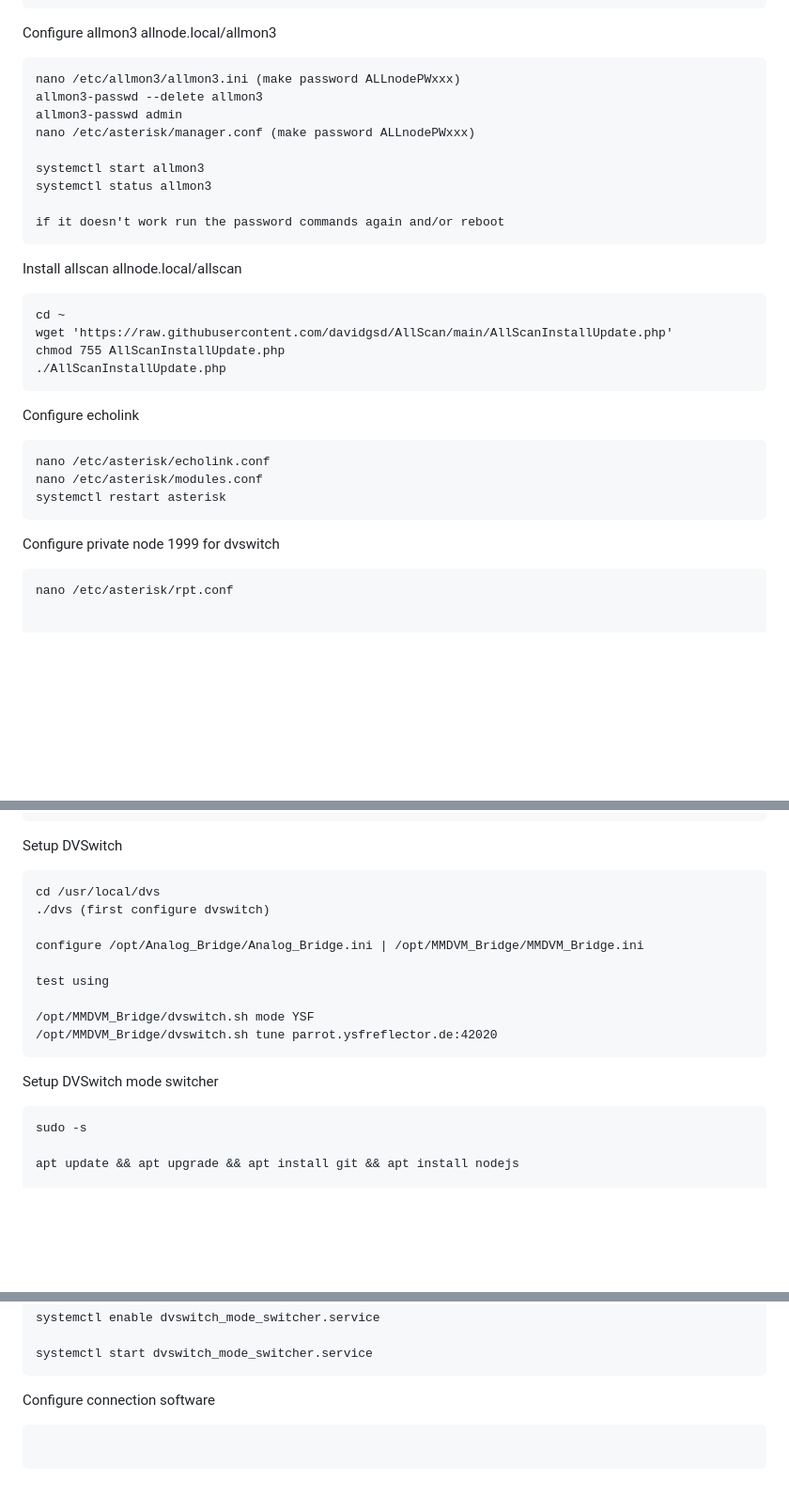
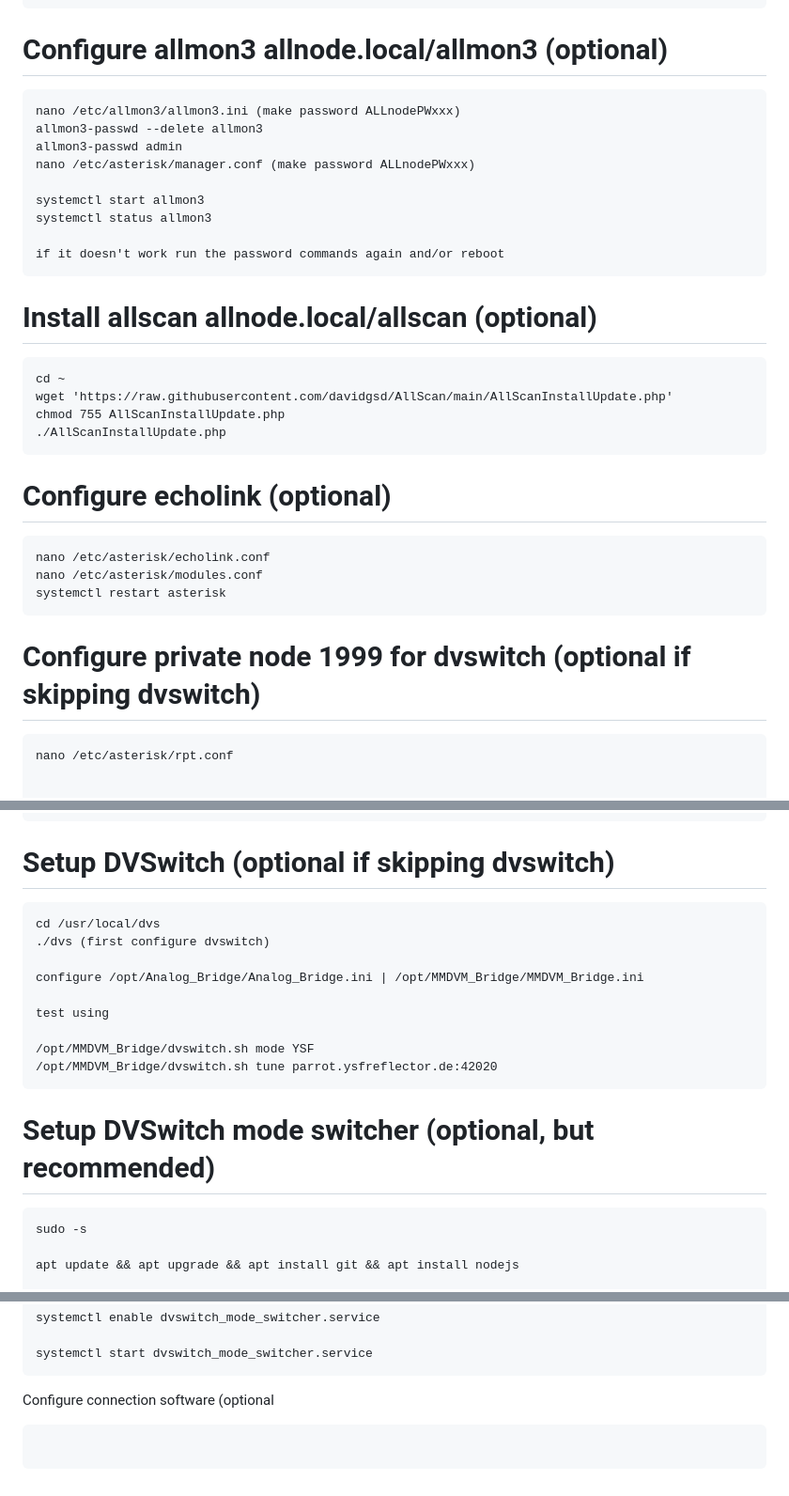
Before and after one commit to VALER24/allnode-install-guide, a Markdown page: README.md, 3 parts joined by grey strips. Shown at 94% size. GitHub-like rendering; blank space fills up the shorter version.

````diff
--- a/README.md
+++ b/README.md
@@ -120,7 +120,7 @@ rxmixerset=500
 txmixaset=500
 txmixbset=500
 ```
-Configure allmon3 allnode.local/allmon3
+# Configure allmon3 allnode.local/allmon3 (optional)
 ```
 nano /etc/allmon3/allmon3.ini (make password ALLnodePWxxx)
 allmon3-passwd --delete allmon3
@@ -132,20 +132,20 @@ systemctl status allmon3
 
 if it doesn't work run the password commands again and/or reboot
 ```
-Install allscan allnode.local/allscan
+# Install allscan allnode.local/allscan (optional)
 ```
 cd ~
 wget 'https://raw.githubusercontent.com/davidgsd/AllScan/main/AllScanInstallUpdate.php'
 chmod 755 AllScanInstallUpdate.php
 ./AllScanInstallUpdate.php
 ```
-Configure echolink
+# Configure echolink (optional)
 ```
 nano /etc/asterisk/echolink.conf
 nano /etc/asterisk/modules.conf
 systemctl restart asterisk
 ```
-Configure private node 1999 for dvswitch
+# Configure private node 1999 for dvswitch (optional if skipping dvswitch)
 ```
 nano /etc/asterisk/rpt.conf
 
@@ -164,7 +164,7 @@ linktolink = no
 nounkeyct = 1
 totime = 180000
 ```
-Setup DVSwitch
+# Setup DVSwitch (optional if skipping dvswitch)
 ```
 cd /usr/local/dvs
 ./dvs (first configure dvswitch)
@@ -176,7 +176,7 @@ test using
 /opt/MMDVM_Bridge/dvswitch.sh mode YSF
 /opt/MMDVM_Bridge/dvswitch.sh tune parrot.ysfreflector.de:42020
 ```
-Setup DVSwitch mode switcher
+# Setup DVSwitch mode switcher (optional, but recommended)
 ```
 sudo -s
 
@@ -222,6 +222,6 @@ systemctl enable dvswitch_mode_switcher.service
 
 systemctl start dvswitch_mode_switcher.service
 ```
-Configure connection software
+Configure connection software (optional
 ```
 ```
````
Also changed, not shown: other parts of README.md (+2 -2 lines).
